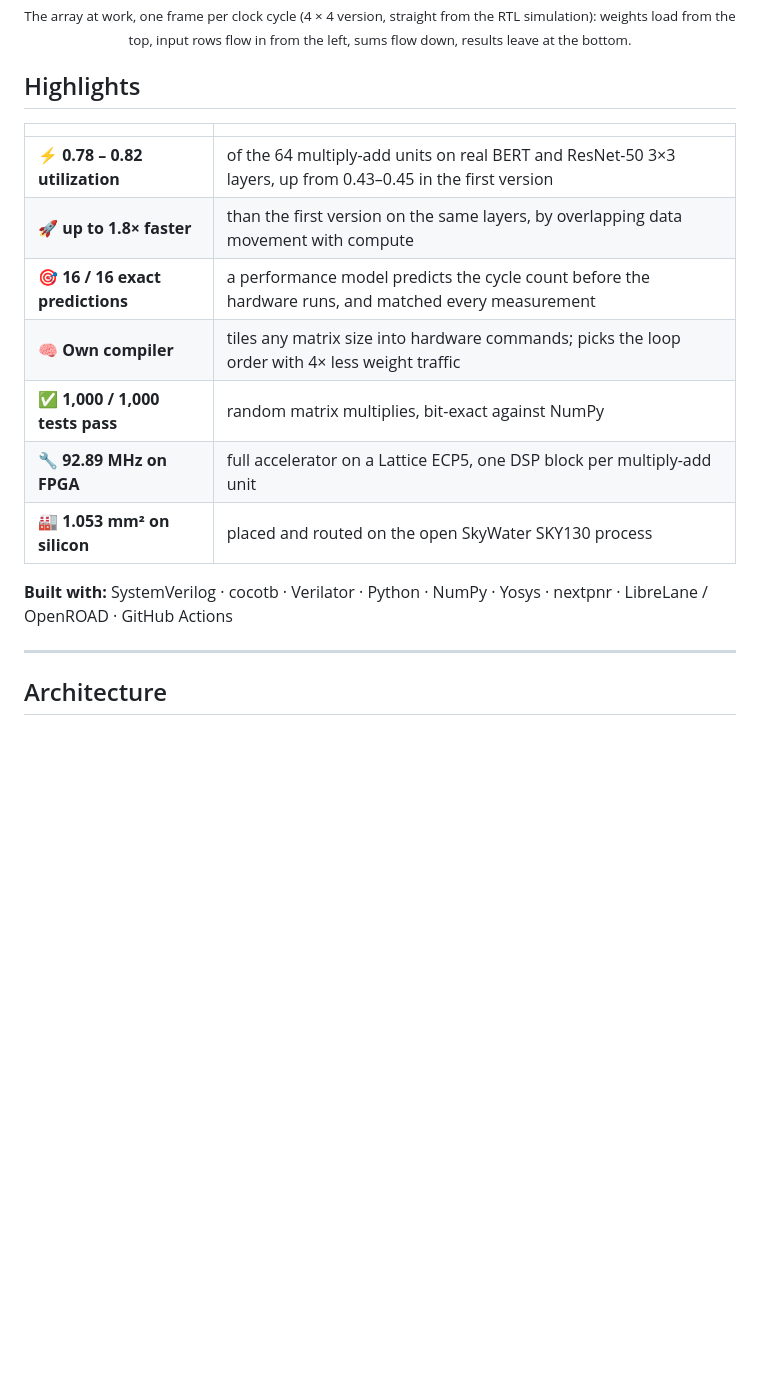
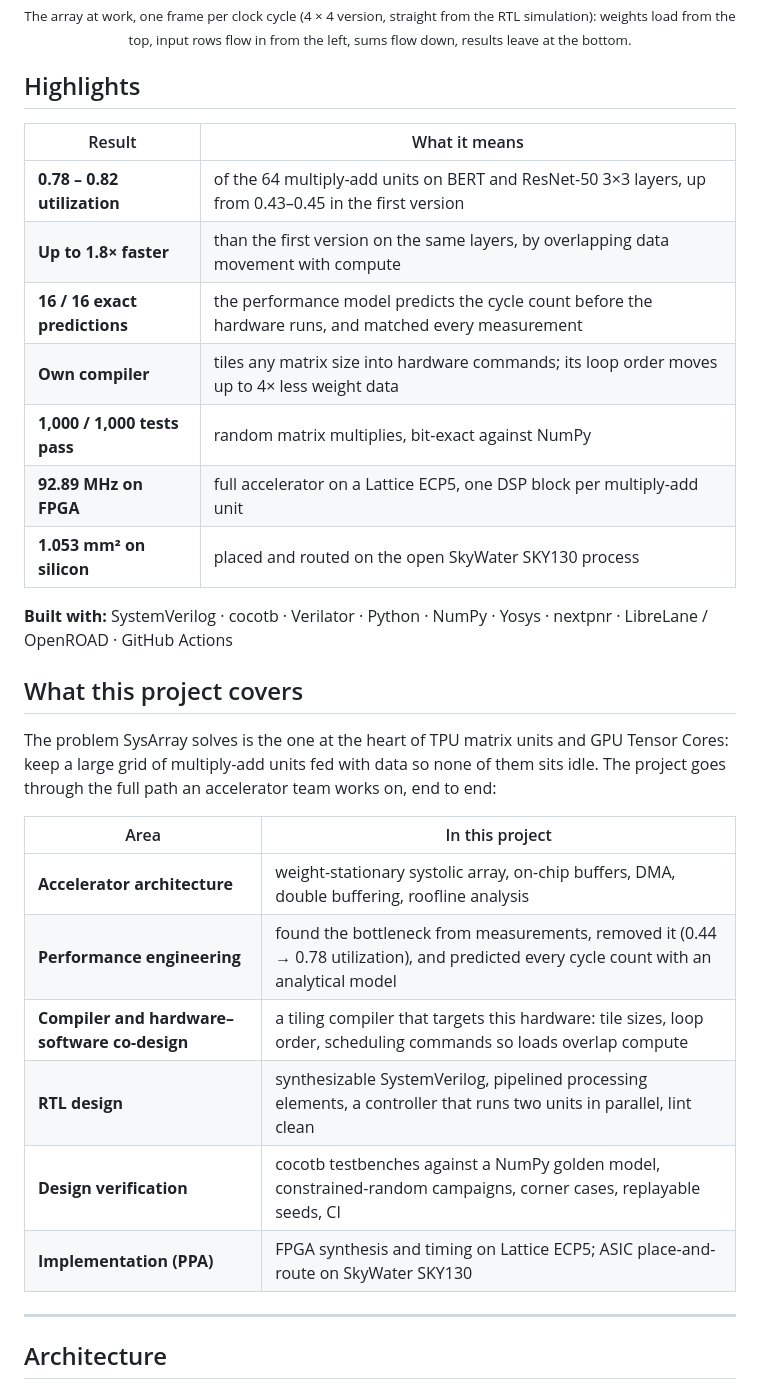
Before and after one commit to Fe3w/systolic-array-gemm-accelerator, a Markdown page: README.md, the part around one of its changes. GitHub-like rendering; blank space fills up the shorter version.

```diff
--- a/README.md
+++ b/README.md
@@ -24,18 +24,34 @@ results leave at the bottom.</sub></p>
 
 ## Highlights
 
-| | |
+| Result | What it means |
 | --- | --- |
-| ⚡ **0.78 – 0.82 utilization** | of the 64 multiply-add units on real BERT and ResNet-50 3×3 layers, up from 0.43–0.45 in the first version |
-| 🚀 **up to 1.8× faster** | than the first version on the same layers, by overlapping data movement with compute |
-| 🎯 **16 / 16 exact predictions** | a performance model predicts the cycle count before the hardware runs, and matched every measurement |
-| 🧠 **Own compiler** | tiles any matrix size into hardware commands; picks the loop order with 4× less weight traffic |
-| ✅ **1,000 / 1,000 tests pass** | random matrix multiplies, bit-exact against NumPy |
-| 🔧 **92.89 MHz on FPGA** | full accelerator on a Lattice ECP5, one DSP block per multiply-add unit |
-| 🏭 **1.053 mm² on silicon** | placed and routed on the open SkyWater SKY130 process |
+| **0.78 – 0.82 utilization** | of the 64 multiply-add units on BERT and ResNet-50 3×3 layers, up from 0.43–0.45 in the first version |
+| **Up to 1.8× faster** | than the first version on the same layers, by overlapping data movement with compute |
+| **16 / 16 exact predictions** | the performance model predicts the cycle count before the hardware runs, and matched every measurement |
+| **Own compiler** | tiles any matrix size into hardware commands; its loop order moves up to 4× less weight data |
+| **1,000 / 1,000 tests pass** | random matrix multiplies, bit-exact against NumPy |
+| **92.89 MHz on FPGA** | full accelerator on a Lattice ECP5, one DSP block per multiply-add unit |
+| **1.053 mm² on silicon** | placed and routed on the open SkyWater SKY130 process |
 
 **Built with:** SystemVerilog · cocotb · Verilator · Python · NumPy ·
 Yosys · nextpnr · LibreLane / OpenROAD · GitHub Actions
+
+## What this project covers
+
+The problem SysArray solves is the one at the heart of TPU matrix units and
+GPU Tensor Cores: keep a large grid of multiply-add units fed with data so
+none of them sits idle. The project goes through the full path an
+accelerator team works on, end to end:
+
+| Area | In this project |
+| --- | --- |
+| **Accelerator architecture** | weight-stationary systolic array, on-chip buffers, DMA, double buffering, roofline analysis |
+| **Performance engineering** | found the bottleneck from measurements, removed it (0.44 → 0.78 utilization), and predicted every cycle count with an analytical model |
+| **Compiler and hardware–software co-design** | a tiling compiler that targets this hardware: tile sizes, loop order, scheduling commands so loads overlap compute |
+| **RTL design** | synthesizable SystemVerilog, pipelined processing elements, a controller that runs two units in parallel, lint clean |
+| **Design verification** | cocotb testbenches against a NumPy golden model, constrained-random campaigns, corner cases, replayable seeds, CI |
+| **Implementation (PPA)** | FPGA synthesis and timing on Lattice ECP5; ASIC place-and-route on SkyWater SKY130 |
 
 ---
 
```
Also changed, not shown: other parts of README.md (+29 -29 lines), docs/img/utilization_before_after.png, 1 other file.
